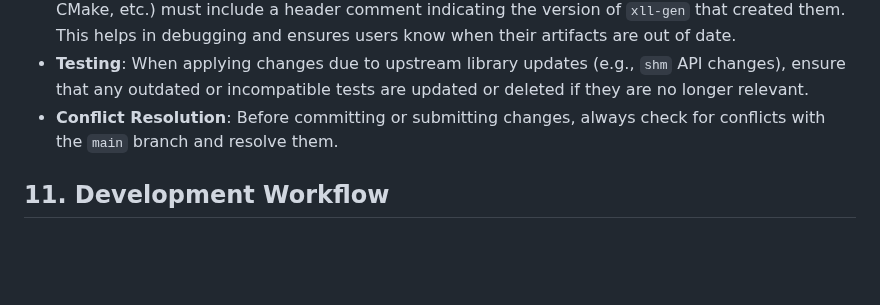
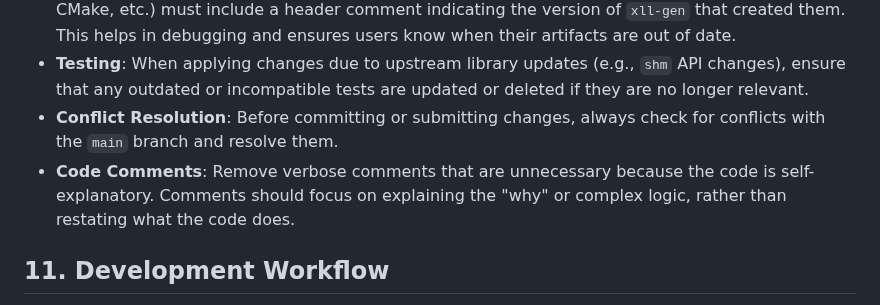
Before and after one commit to xll-gen/xll-gen, a Markdown page: AGENTS.md, the part around the change. Rendered like a GitHub page; blank space fills up the shorter version.

Commit message:
docs: add guideline on removing verbose comments
Added a new instruction to AGENTS.md in the "Agent Guidelines" section.
The instruction advises removing verbose comments if the code is self-explanatory, focusing instead on explaining the "why" or complex logic.
This aligns with the goal of keeping the codebase clean and the documentation relevant.

```diff
--- a/AGENTS.md
+++ b/AGENTS.md
@@ -409,6 +409,7 @@ client.Handle(func(req []byte, respBuf []byte, msgId uint32) int32 {
 *   **Versioning**: The version of `xll-gen` is defined in `version/version.go`. All generated files (C++, Go, CMake, etc.) must include a header comment indicating the version of `xll-gen` that created them. This helps in debugging and ensures users know when their artifacts are out of date.
 *   **Testing**: When applying changes due to upstream library updates (e.g., `shm` API changes), ensure that any outdated or incompatible tests are updated or deleted if they are no longer relevant.
 *   **Conflict Resolution**: Before committing or submitting changes, always check for conflicts with the `main` branch and resolve them.
+*   **Code Comments**: Remove verbose comments that are unnecessary because the code is self-explanatory. Comments should focus on explaining the "why" or complex logic, rather than restating what the code does.
 
 ## 11. Development Workflow
 
```
